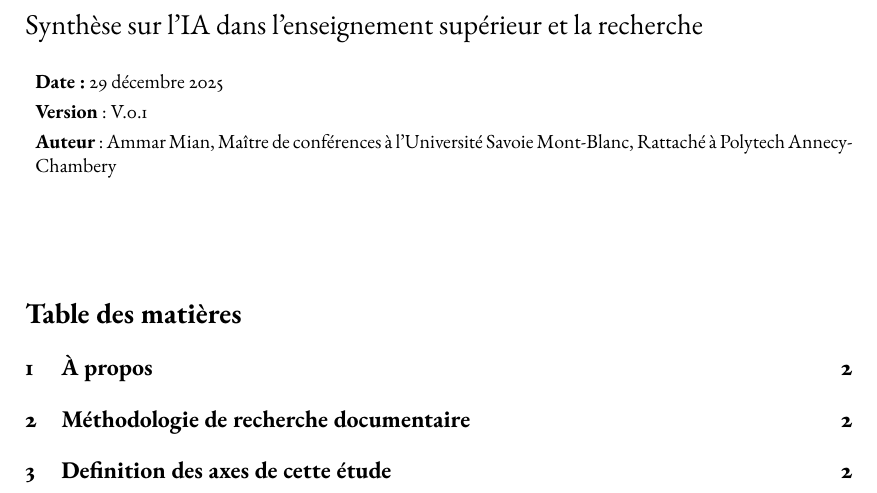
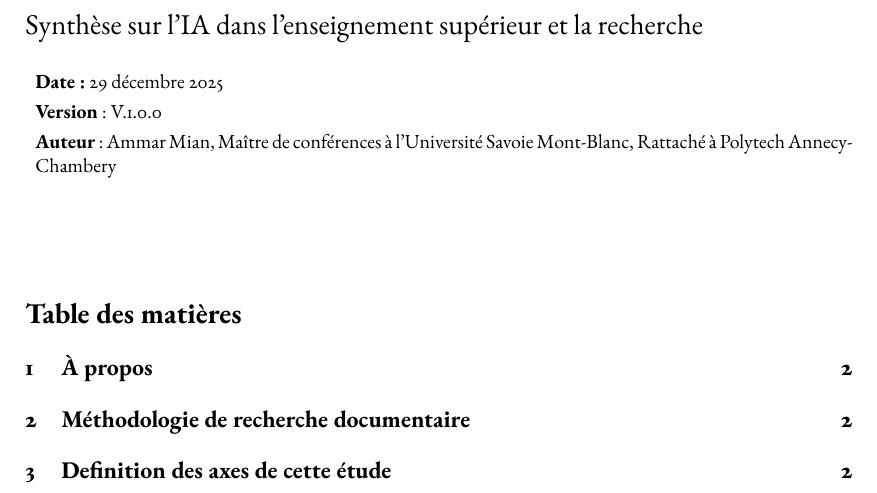
Before and after one commit to AmmarMian/synthese_ia_polytech, a LaTeX document (main.tex, which reads version.tex): part of page 1 of 2, cut so that both start at the same text. Compiled offline with pdfLaTeX.

Commit message:
Add automatic version tracking system
- Semantic versioning (1.0.0)
- Automatic patch version bumping on each commit
- JSON version history tracking
- Pre-commit and post-commit hooks
- Version display script

```diff
--- a/version.tex
+++ b/version.tex
@@ -1 +1,2 @@
-\def\version{0.1}
+\def\version{1.0.0}
+\def\versiondate{2025-12-29}
```
Also changed, not shown: 5 other files.
